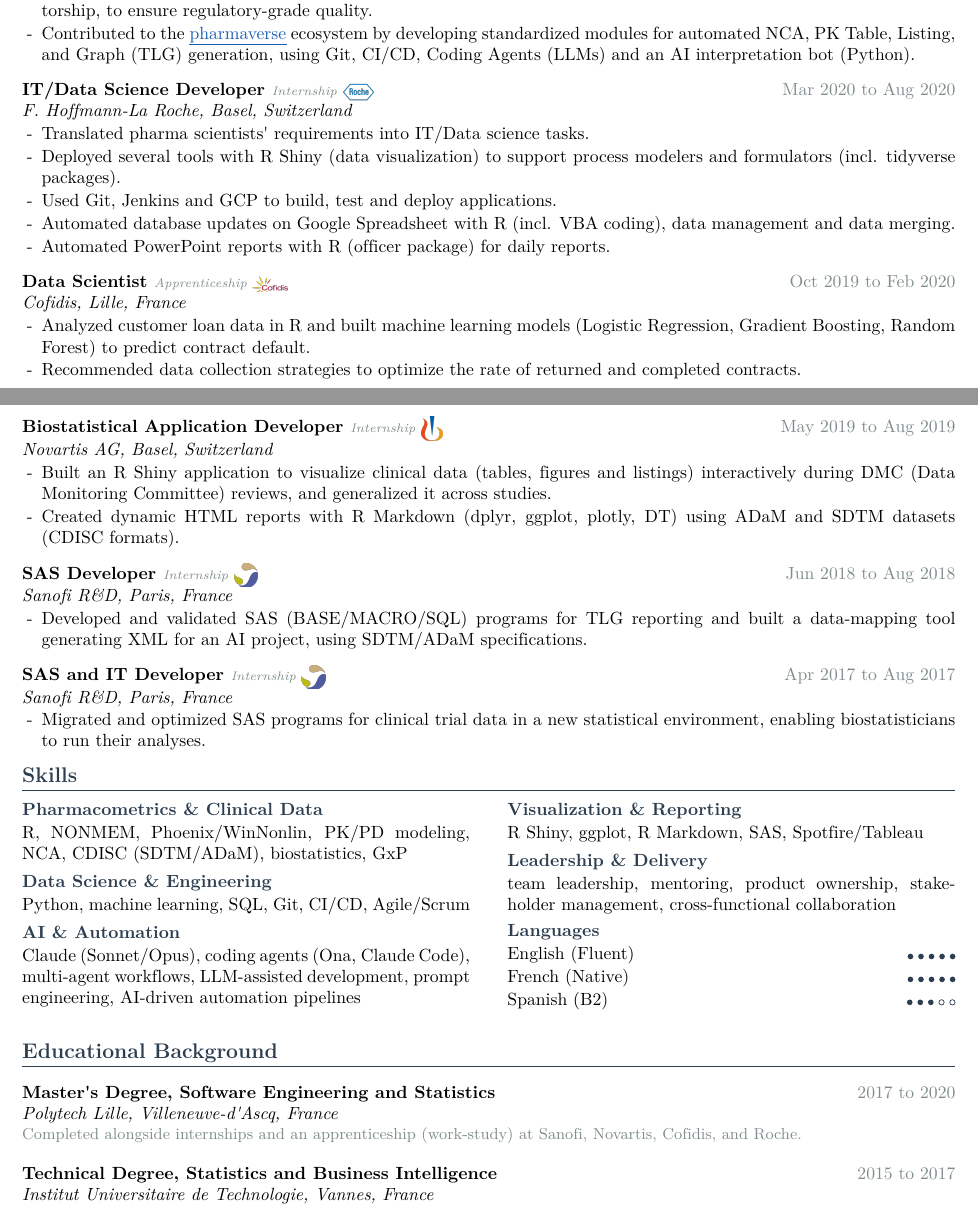
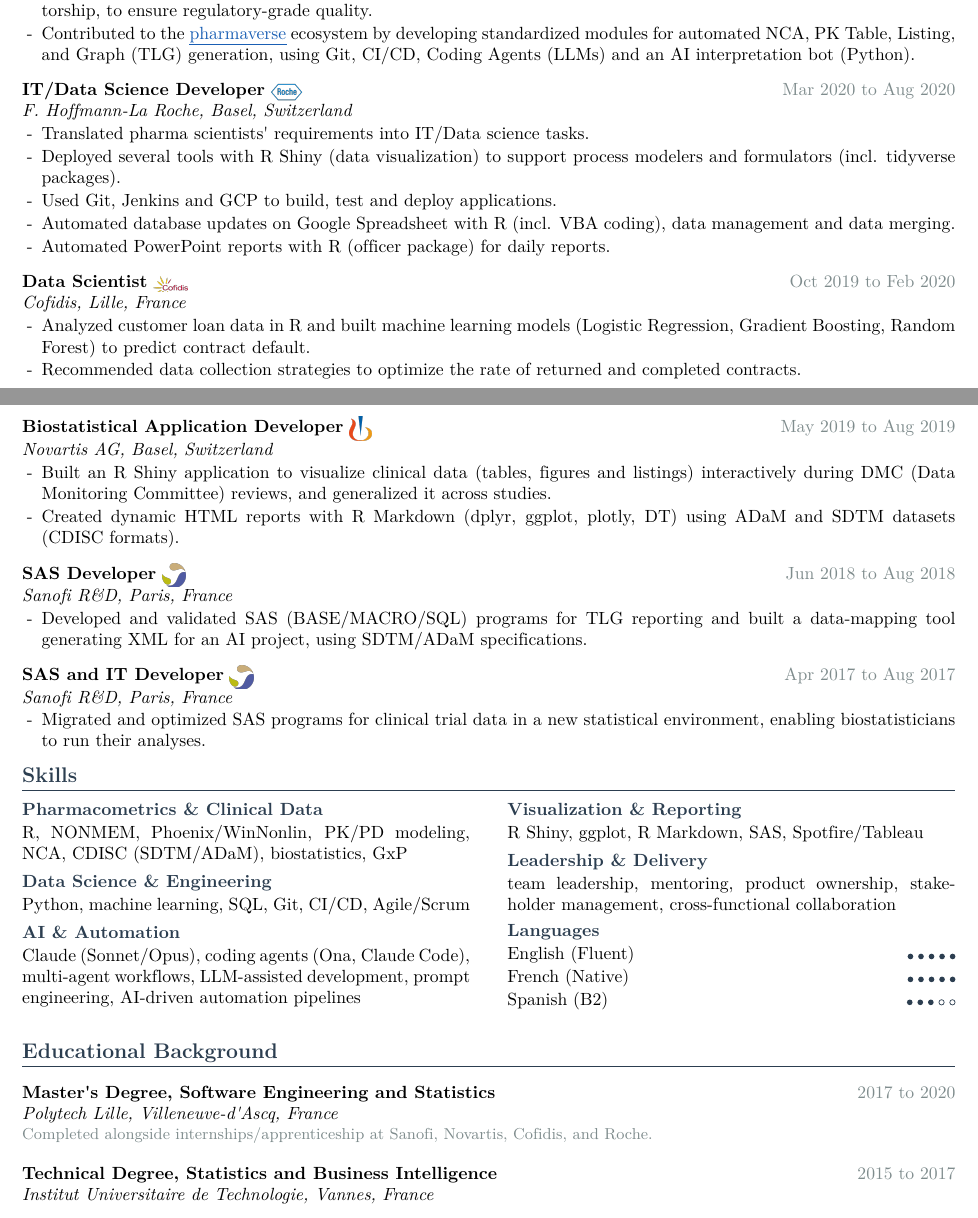
Before and after one commit to Shaakon35/CV, a LaTeX CV (cv_master.tex): two parts of pages 1 and 2 of 2, joined at a grey line, cut so that both start at the same text. Compiled offline with XeLaTeX.

Commit message:
Remove per-role internship/apprenticeship tags
Drop the employment-type labels from individual early-career roles since
the education note already states these were completed alongside
internships/apprenticeship at Sanofi, Novartis, Cofidis, and Roche.

Co-authored-by: Ona <no-reply@ona.com>

```diff
--- a/cv_master.tex
+++ b/cv_master.tex
@@ -260,7 +260,7 @@ accelerate delivery, supporting molecules from Phase 1 to market.
         interpretation bot (Python).
 \end{itemize}
 
-\rolel{IT/Data Science Developer~\emptype{Internship}}{F. Hoffmann-La Roche, Basel, Switzerland}{Mar 2020 to Aug 2020}{roche}{9.6pt}
+\rolel{IT/Data Science Developer}{F. Hoffmann-La Roche, Basel, Switzerland}{Mar 2020 to Aug 2020}{roche}{9.6pt}
 \begin{itemize}
   \item Translated pharma scientists' requirements into IT/Data science tasks.
   \item Deployed several tools with R Shiny (data visualization) to support
@@ -271,7 +271,7 @@ accelerate delivery, supporting molecules from Phase 1 to market.
   \item Automated PowerPoint reports with R (officer package) for daily reports.
 \end{itemize}
 
-\rolel{Data Scientist~\emptype{Apprenticeship}}{Cofidis, Lille, France}{Oct 2019 to Feb 2020}{cofidis}{8.7pt}
+\rolel{Data Scientist}{Cofidis, Lille, France}{Oct 2019 to Feb 2020}{cofidis}{8.7pt}
 \begin{itemize}
   \item Analyzed customer loan data in R and built machine learning models
         (Logistic Regression, Gradient Boosting, Random Forest) to predict
@@ -280,7 +280,7 @@ accelerate delivery, supporting molecules from Phase 1 to market.
         and completed contracts.
 \end{itemize}
 
-\rolel{Biostatistical Application Developer~\emptype{Internship}}{Novartis AG, Basel, Switzerland}{May 2019 to Aug 2019}{novartis}{13.8pt}
+\rolel{Biostatistical Application Developer}{Novartis AG, Basel, Switzerland}{May 2019 to Aug 2019}{novartis}{13.8pt}
 \begin{itemize}
   \item Built an R Shiny application to visualize clinical data (tables, figures
         and listings) interactively during DMC (Data Monitoring Committee)
@@ -289,14 +289,14 @@ accelerate delivery, supporting molecules from Phase 1 to market.
         using ADaM and SDTM datasets (CDISC formats).
 \end{itemize}
 
-\rolel{SAS Developer~\emptype{Internship}}{Sanofi R\&D, Paris, France}{Jun 2018 to Aug 2018}{sanofi}{12.8pt}
+\rolel{SAS Developer}{Sanofi R\&D, Paris, France}{Jun 2018 to Aug 2018}{sanofi}{12.8pt}
 \begin{itemize}
   \item Developed and validated SAS (BASE/MACRO/SQL) programs for TLG reporting
         and built a data-mapping tool generating XML for an AI project, using
         SDTM/ADaM specifications.
 \end{itemize}
 
-\rolel{SAS and IT Developer~\emptype{Internship}}{Sanofi R\&D, Paris, France}{Apr 2017 to Aug 2017}{sanofi}{12.8pt}
+\rolel{SAS and IT Developer}{Sanofi R\&D, Paris, France}{Apr 2017 to Aug 2017}{sanofi}{12.8pt}
 \begin{itemize}
   \item Migrated and optimized SAS programs for clinical trial data in a new
         statistical environment, enabling biostatisticians to run their analyses.
@@ -330,7 +330,7 @@ accelerate delivery, supporting molecules from Phase 1 to market.
 
 \role{Master's Degree, Software Engineering and Statistics}{Polytech Lille, Villeneuve-d'Ascq, France}{2017 to 2020}
 \vspace{1pt}
-\noindent\textcolor{muted}{\small Completed alongside internships and an apprenticeship (work-study) at Sanofi, Novartis, Cofidis, and Roche.}
+\noindent\textcolor{muted}{\small Completed alongside internships/apprenticeship at Sanofi, Novartis, Cofidis, and Roche.}
 \vspace{3pt}
 
 \role{Technical Degree, Statistics and Business Intelligence}{Institut Universitaire de Technologie, Vannes, France}{2015 to 2017}
```
Also changed, not shown: cv_master.pdf.
